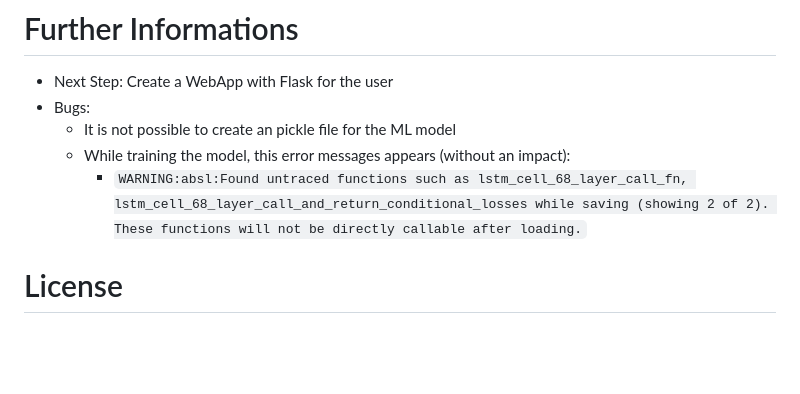
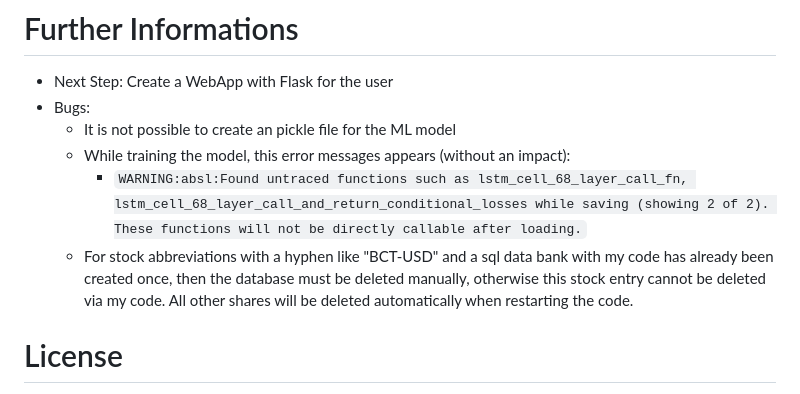
Before and after one commit to maximkiesel1/Stock_Market_Prediction, a Markdown page: README.md, the part around the change. Rendered like a GitHub page; blank space fills up the shorter version.

```diff
--- a/README.md
+++ b/README.md
@@ -88,6 +88,7 @@ Growth stocks and the small-cap stocks are worse than blue-chip and dividend sto
    - It is not possible to create an pickle file for the ML model
    - While training the model, this error messages appears (without an impact):
       - `WARNING:absl:Found untraced functions such as lstm_cell_68_layer_call_fn, lstm_cell_68_layer_call_and_return_conditional_losses while saving (showing 2 of 2). These functions will not be directly callable after loading.`
+   - For stock abbreviations with a hyphen like "BCT-USD" and a sql data bank with my code has already been created once, then the database must be deleted manually, otherwise this stock entry cannot be deleted via my code. All other shares will be deleted automatically when restarting the code.
 
 
 # License
```
